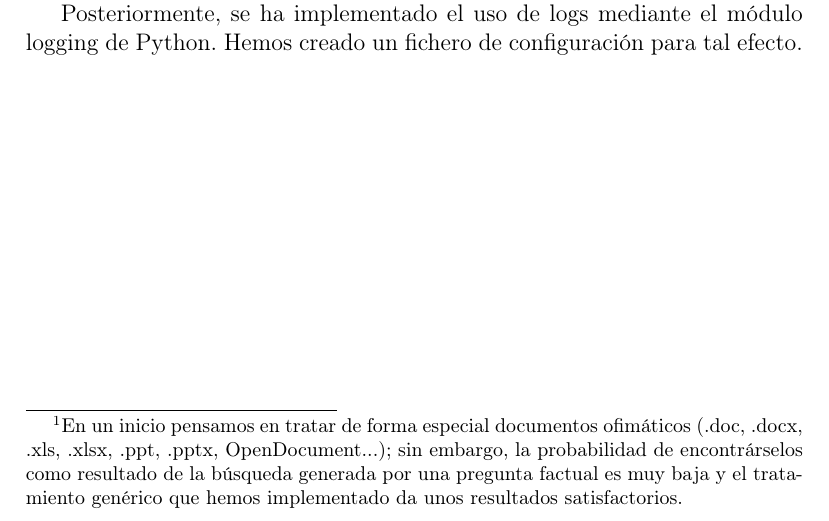
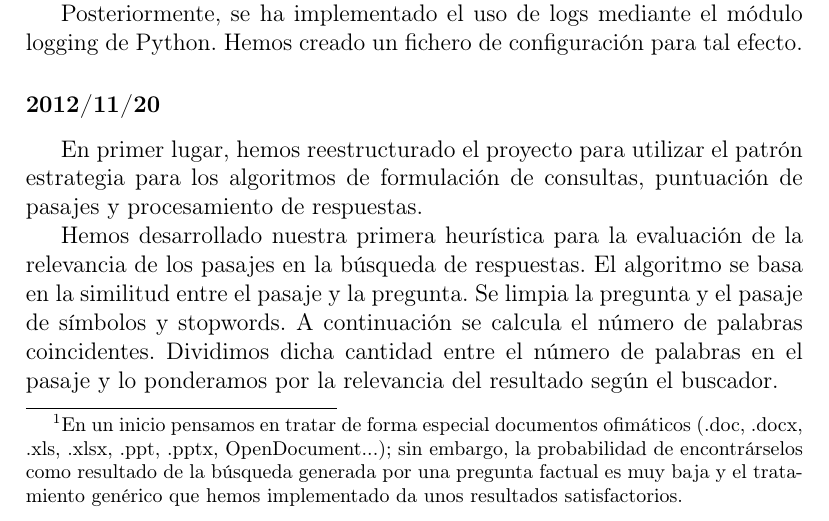
Before and after one commit to dvalcarce/qa, a LaTeX document (doc/src/memoria.tex): part of page 8 of 9 before the commit and part of page 8 of 10 after it, cut so that both start at the same text. Compiled offline with pdfLaTeX.

Commit message:
Actualizada memoria a 2012/11/20

```diff
--- a/doc/src/memoria.tex
+++ b/doc/src/memoria.tex
@@ -156,6 +156,13 @@ Hemos comenzado con la división de los documentos en pasajes. Consideramos opor
 
 Posteriormente, se ha implementado el uso de logs mediante el módulo logging de Python. Hemos creado un fichero de configuración para tal efecto.
 
+\subsubsection*{2012/11/20}
+En primer lugar, hemos reestructurado el proyecto para utilizar el patrón estrategia para los algoritmos de formulación de consultas, puntuación de pasajes y procesamiento de respuestas.
+
+Hemos desarrollado nuestra primera heurística para la evaluación de la relevancia de los pasajes en la búsqueda de respuestas. El algoritmo se basa en la similitud entre el pasaje y la pregunta. Se limpia la pregunta y el pasaje de símbolos y stopwords. A continuación se calcula el número de palabras coincidentes. Dividimos dicha cantidad entre el número de palabras en el pasaje y lo ponderamos por la relevancia del resultado según el buscador.
+
+Por otro lado, se ha refinado el algoritmo de formulación de consultas eliminando símbolos no deseados.
+
 \newpage
 \section{Bibliografía}
 \begin{thebibliography}{99}
```
Also changed, not shown: doc/memoria.pdf.
